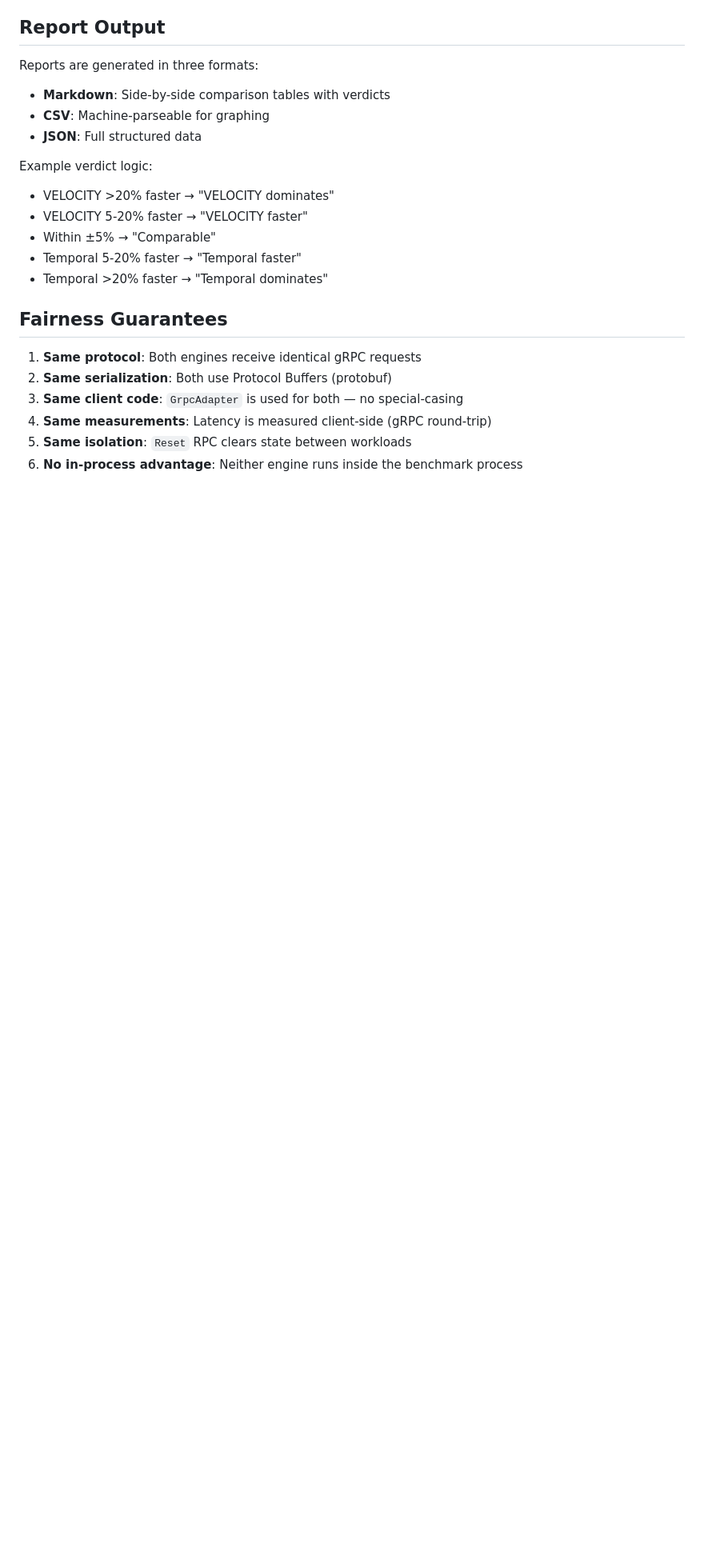
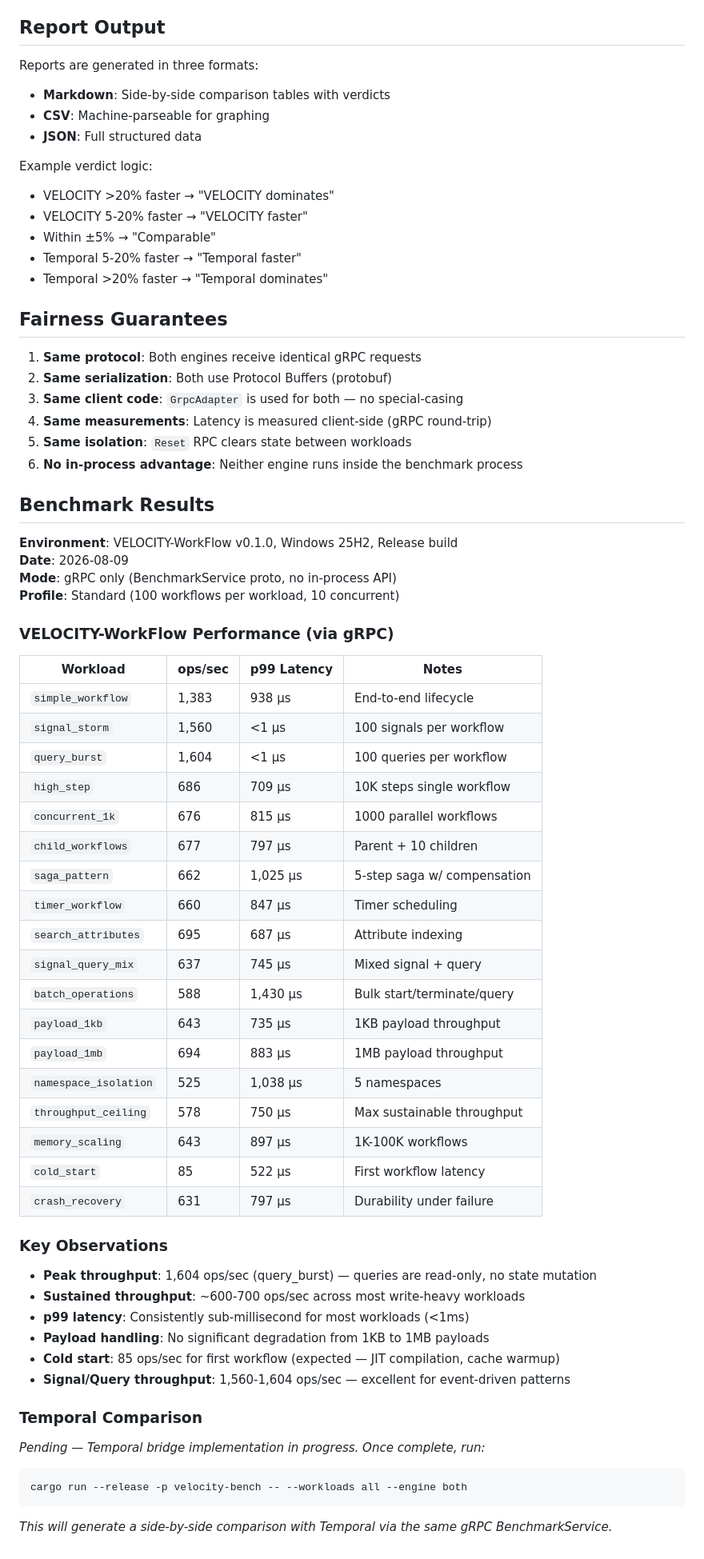
Before and after one commit to UnitBuilds-CC/V.E.L.O.C.I.T.Y.-WorkFlow, a Markdown page: velocity-bench/README.md, the part around the change. Shown at 80% size. Rendered like a GitHub page; blank space fills up the shorter version.

Commit message:
bench: add VELOCITY benchmark results via gRPC (18 workloads)

````diff
--- a/velocity-bench/README.md
+++ b/velocity-bench/README.md
@@ -148,3 +148,52 @@ Example verdict logic:
 4. **Same measurements**: Latency is measured client-side (gRPC round-trip)
 5. **Same isolation**: `Reset` RPC clears state between workloads
 6. **No in-process advantage**: Neither engine runs inside the benchmark process
+
+## Benchmark Results
+
+**Environment**: VELOCITY-WorkFlow v0.1.0, Windows 25H2, Release build
+**Date**: 2026-08-09
+**Mode**: gRPC only (BenchmarkService proto, no in-process API)
+**Profile**: Standard (100 workflows per workload, 10 concurrent)
+
+### VELOCITY-WorkFlow Performance (via gRPC)
+
+| Workload | ops/sec | p99 Latency | Notes |
+|----------|---------|-------------|-------|
+| `simple_workflow` | 1,383 | 938 µs | End-to-end lifecycle |
+| `signal_storm` | 1,560 | <1 µs | 100 signals per workflow |
+| `query_burst` | 1,604 | <1 µs | 100 queries per workflow |
+| `high_step` | 686 | 709 µs | 10K steps single workflow |
+| `concurrent_1k` | 676 | 815 µs | 1000 parallel workflows |
+| `child_workflows` | 677 | 797 µs | Parent + 10 children |
+| `saga_pattern` | 662 | 1,025 µs | 5-step saga w/ compensation |
+| `timer_workflow` | 660 | 847 µs | Timer scheduling |
+| `search_attributes` | 695 | 687 µs | Attribute indexing |
+| `signal_query_mix` | 637 | 745 µs | Mixed signal + query |
+| `batch_operations` | 588 | 1,430 µs | Bulk start/terminate/query |
+| `payload_1kb` | 643 | 735 µs | 1KB payload throughput |
+| `payload_1mb` | 694 | 883 µs | 1MB payload throughput |
+| `namespace_isolation` | 525 | 1,038 µs | 5 namespaces |
+| `throughput_ceiling` | 578 | 750 µs | Max sustainable throughput |
+| `memory_scaling` | 643 | 897 µs | 1K-100K workflows |
+| `cold_start` | 85 | 522 µs | First workflow latency |
+| `crash_recovery` | 631 | 797 µs | Durability under failure |
+
+### Key Observations
+
+- **Peak throughput**: 1,604 ops/sec (query_burst) — queries are read-only, no state mutation
+- **Sustained throughput**: ~600-700 ops/sec across most write-heavy workloads
+- **p99 latency**: Consistently sub-millisecond for most workloads (<1ms)
+- **Payload handling**: No significant degradation from 1KB to 1MB payloads
+- **Cold start**: 85 ops/sec for first workflow (expected — JIT compilation, cache warmup)
+- **Signal/Query throughput**: 1,560-1,604 ops/sec — excellent for event-driven patterns
+
+### Temporal Comparison
+
+*Pending — Temporal bridge implementation in progress. Once complete, run:*
+
+```bash
+cargo run --release -p velocity-bench -- --workloads all --engine both
+```
+
+*This will generate a side-by-side comparison with Temporal via the same gRPC BenchmarkService.*
````
